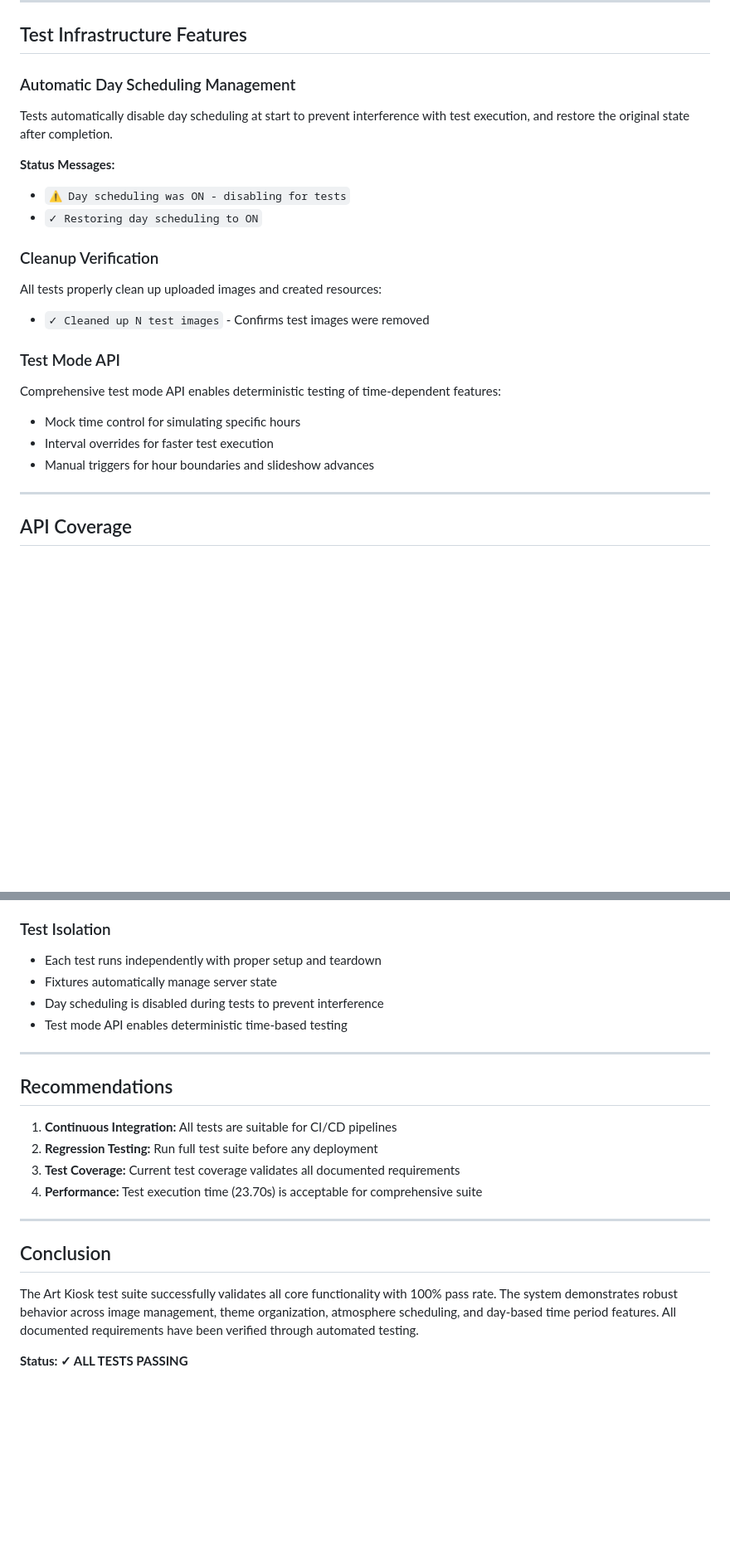
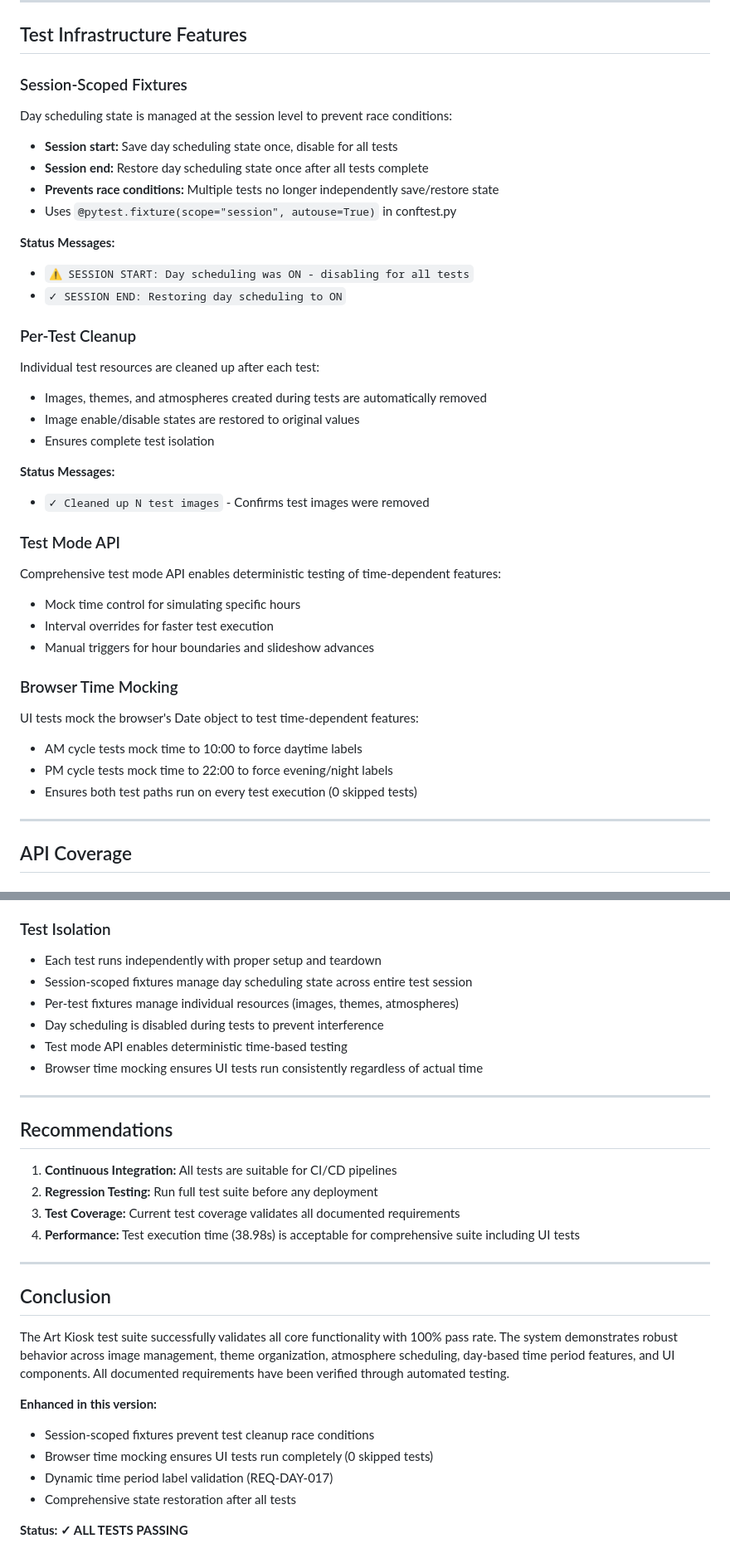
Before and after one commit to yodalf/art-kiosk, a Markdown page: TEST.md, 2 parts joined by grey strips. Shown at 83% size. GitHub-like rendering; blank space fills up the shorter version.

Commit message:
Update TEST.md with latest test results
- Total tests increased from 54 to 57
- Added 3 new UI tests for dynamic time period labels
- Updated execution time: 38.98s (includes UI tests)
- Documented session-scoped fixtures and browser time mocking
- Added REQ-DAY-017 to requirements traceability
- All 57 tests pass with 0 skipped (time mocking ensures both AM/PM tests run)

```diff
--- a/TEST.md
+++ b/TEST.md
@@ -103,15 +107,24 @@ Validates REQ-THEME-001 through REQ-THEME-014
 
 ## Test Infrastructure Features
 
-### Automatic Day Scheduling Management
-Tests automatically disable day scheduling at start to prevent interference with test execution, and restore the original state after completion.
+### Session-Scoped Fixtures
+Day scheduling state is managed at the session level to prevent race conditions:
+- **Session start:** Save day scheduling state once, disable for all tests
+- **Session end:** Restore day scheduling state once after all tests complete
+- **Prevents race conditions:** Multiple tests no longer independently save/restore state
+- Uses `@pytest.fixture(scope="session", autouse=True)` in conftest.py
 
 **Status Messages:**
-- `⚠ Day scheduling was ON - disabling for tests`
-- `✓ Restoring day scheduling to ON`
+- `⚠ SESSION START: Day scheduling was ON - disabling for all tests`
+- `✓ SESSION END: Restoring day scheduling to ON`
 
-### Cleanup Verification
-All tests properly clean up uploaded images and created resources:
+### Per-Test Cleanup
+Individual test resources are cleaned up after each test:
+- Images, themes, and atmospheres created during tests are automatically removed
+- Image enable/disable states are restored to original values
+- Ensures complete test isolation
+
+**Status Messages:**
 - `✓ Cleaned up N test images` - Confirms test images were removed
 
 ### Test Mode API
@@ -119,6 +132,12 @@ Comprehensive test mode API enables deterministic testing of time-dependent feat
 - Mock time control for simulating specific hours
 - Interval overrides for faster test execution
 - Manual triggers for hour boundaries and slideshow advances
+
+### Browser Time Mocking
+UI tests mock the browser's Date object to test time-dependent features:
+- AM cycle tests mock time to 10:00 to force daytime labels
+- PM cycle tests mock time to 22:00 to force evening/night labels
+- Ensures both test paths run on every test execution (0 skipped tests)
 
 ---
 
@@ -219,9 +239,11 @@ The test suite includes comprehensive cleanup mechanisms to ensure:
 
 ### Test Isolation
 - Each test runs independently with proper setup and teardown
-- Fixtures automatically manage server state
+- Session-scoped fixtures manage day scheduling state across entire test session
+- Per-test fixtures manage individual resources (images, themes, atmospheres)
 - Day scheduling is disabled during tests to prevent interference
 - Test mode API enables deterministic time-based testing
+- Browser time mocking ensures UI tests run consistently regardless of actual time
 
 ---
 
@@ -230,12 +252,18 @@ The test suite includes comprehensive cleanup mechanisms to ensure:
 1. **Continuous Integration:** All tests are suitable for CI/CD pipelines
 2. **Regression Testing:** Run full test suite before any deployment
 3. **Test Coverage:** Current test coverage validates all documented requirements
-4. **Performance:** Test execution time (23.70s) is acceptable for comprehensive suite
+4. **Performance:** Test execution time (38.98s) is acceptable for comprehensive suite including UI tests
 
 ---
 
 ## Conclusion
 
-The Art Kiosk test suite successfully validates all core functionality with 100% pass rate. The system demonstrates robust behavior across image management, theme organization, atmosphere scheduling, and day-based time period features. All documented requirements have been verified through automated testing.
+The Art Kiosk test suite successfully validates all core functionality with 100% pass rate. The system demonstrates robust behavior across image management, theme organization, atmosphere scheduling, day-based time period features, and UI components. All documented requirements have been verified through automated testing.
+
+**Enhanced in this version:**
+- Session-scoped fixtures prevent test cleanup race conditions
+- Browser time mocking ensures UI tests run completely (0 skipped tests)
+- Dynamic time period label validation (REQ-DAY-017)
+- Comprehensive state restoration after all tests
 
 **Status: ✓ ALL TESTS PASSING**
```
Also changed, not shown: other parts of TEST.md (+12 -7 lines).
